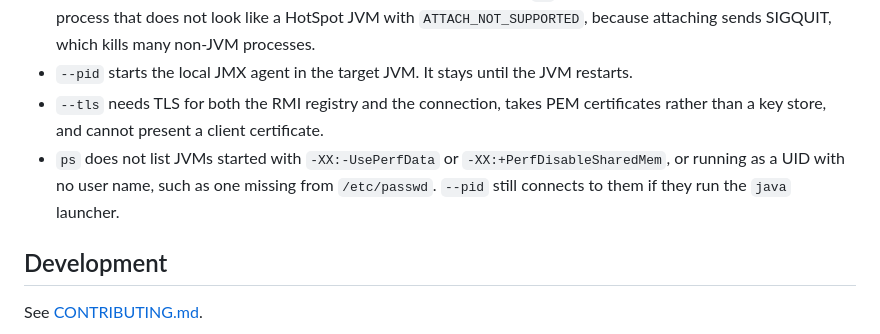
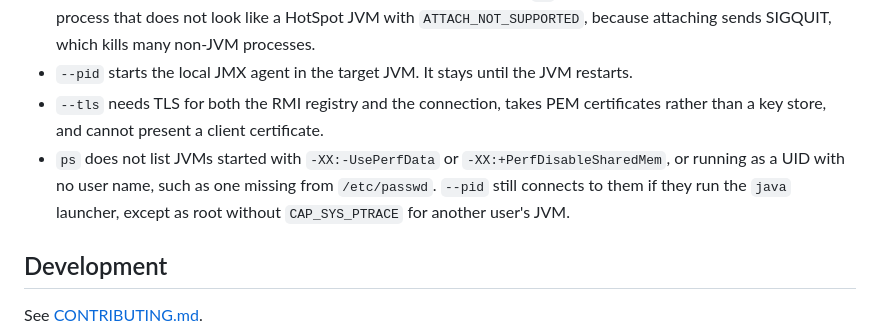
Before and after one commit to yagipass/ajmx, a Markdown page: README.md, the part around the change. Drawn GitHub-style.

Commit message:
docs: give the root exception in the README's ps limitation
The README's last limitation said that --pid connects to a JVM that
ps does not list if it runs the java launcher, without the exception
for root without CAP_SYS_PTRACE that Limitations and Local JVMs give.
It now gives it too.

```diff
--- a/README.md
+++ b/README.md
@@ -157,7 +157,7 @@ Use `error.code` to handle errors. Exit codes group them for shell scripts.
 - `--pid` supports HotSpot JVMs of the same user, or any user for root on Linux. Root without `CAP_SYS_PTRACE`, as in a Docker container by default, reaches another user's JVM only if `ps` lists it. JDK 8 to 25 are tested. It refuses a process that does not look like a HotSpot JVM with `ATTACH_NOT_SUPPORTED`, because attaching sends SIGQUIT, which kills many non-JVM processes.
 - `--pid` starts the local JMX agent in the target JVM. It stays until the JVM restarts.
 - `--tls` needs TLS for both the RMI registry and the connection, takes PEM certificates rather than a key store, and cannot present a client certificate.
-- `ps` does not list JVMs started with `-XX:-UsePerfData` or `-XX:+PerfDisableSharedMem`, or running as a UID with no user name, such as one missing from `/etc/passwd`. `--pid` still connects to them if they run the `java` launcher.
+- `ps` does not list JVMs started with `-XX:-UsePerfData` or `-XX:+PerfDisableSharedMem`, or running as a UID with no user name, such as one missing from `/etc/passwd`. `--pid` still connects to them if they run the `java` launcher, except as root without `CAP_SYS_PTRACE` for another user's JVM.
 
 ## Development
 
```
